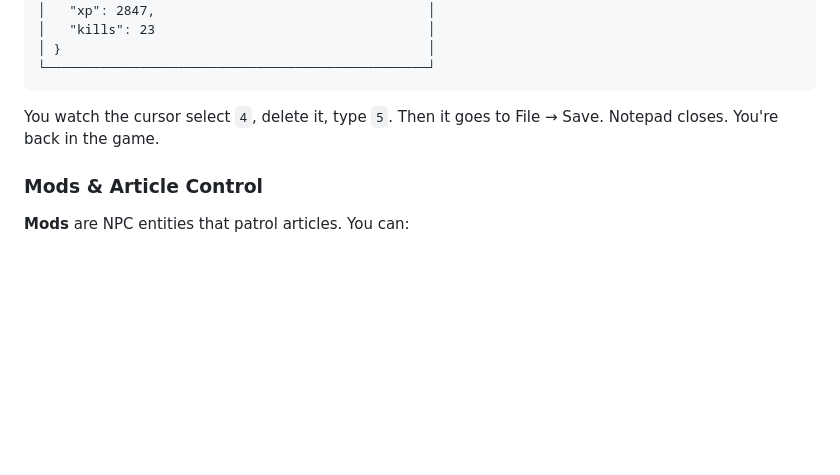
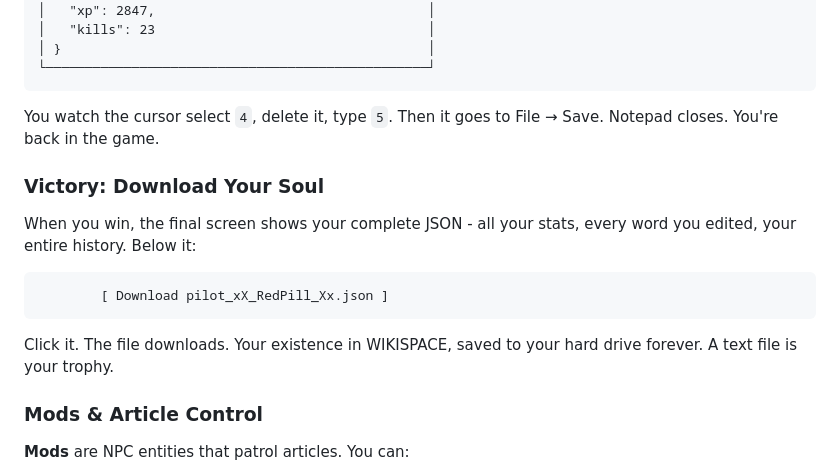
Before and after one commit to williamsharkey/WIKISPACE020026, a Markdown page: README.md, the part around the change. Drawn GitHub-style; blank space fills up the shorter version.

````diff
--- a/README.md
+++ b/README.md
@@ -85,6 +85,16 @@ When you gain XP or unlock something, no flashy UI. Instead, Notepad opens your
 
 You watch the cursor select `4`, delete it, type `5`. Then it goes to File → Save. Notepad closes. You're back in the game.
 
+### Victory: Download Your Soul
+
+When you win, the final screen shows your complete JSON - all your stats, every word you edited, your entire history. Below it:
+
+```
+        [ Download pilot_xX_RedPill_Xx.json ]
+```
+
+Click it. The file downloads. Your existence in WIKISPACE, saved to your hard drive forever. A text file is your trophy.
+
 ### Mods & Article Control
 
 **Mods** are NPC entities that patrol articles. You can:
````
Also changed, not shown: claude.md (+46 -1 lines).
